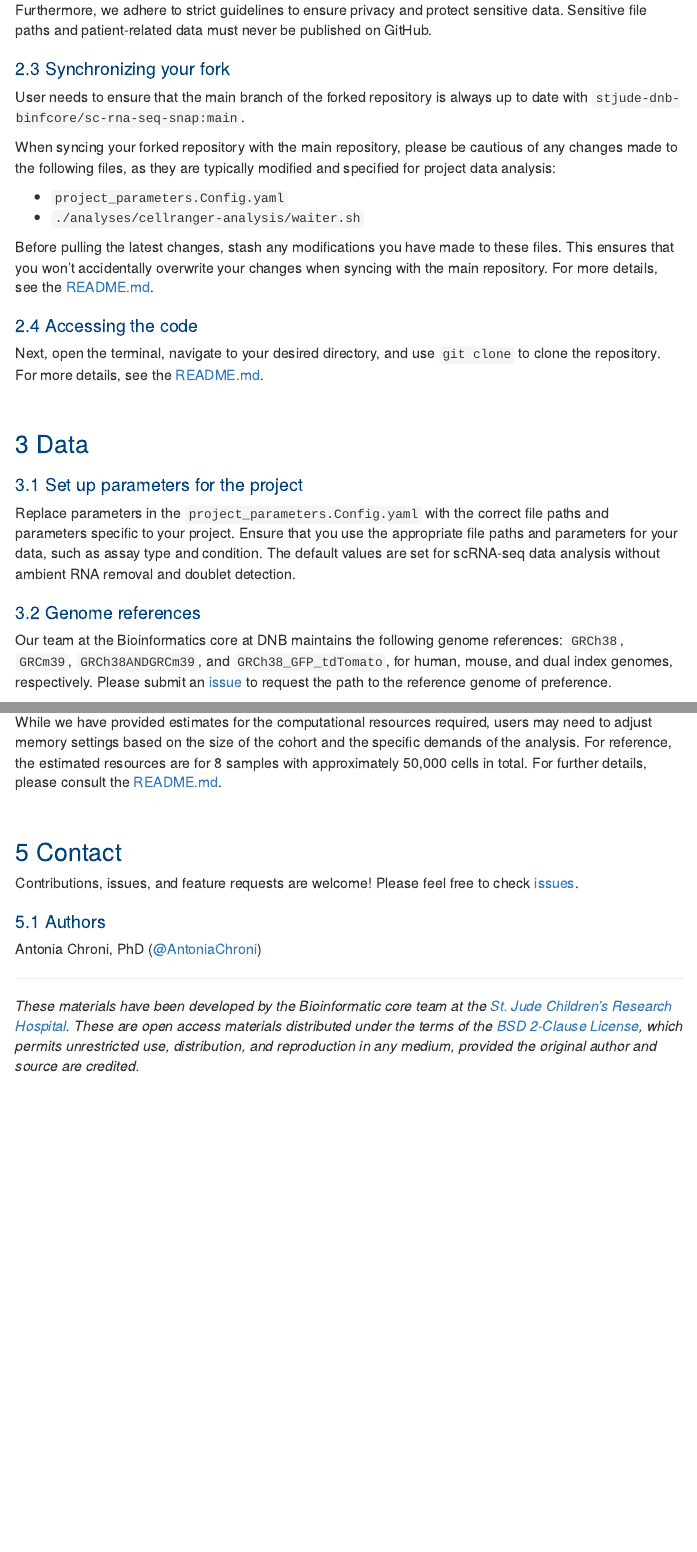
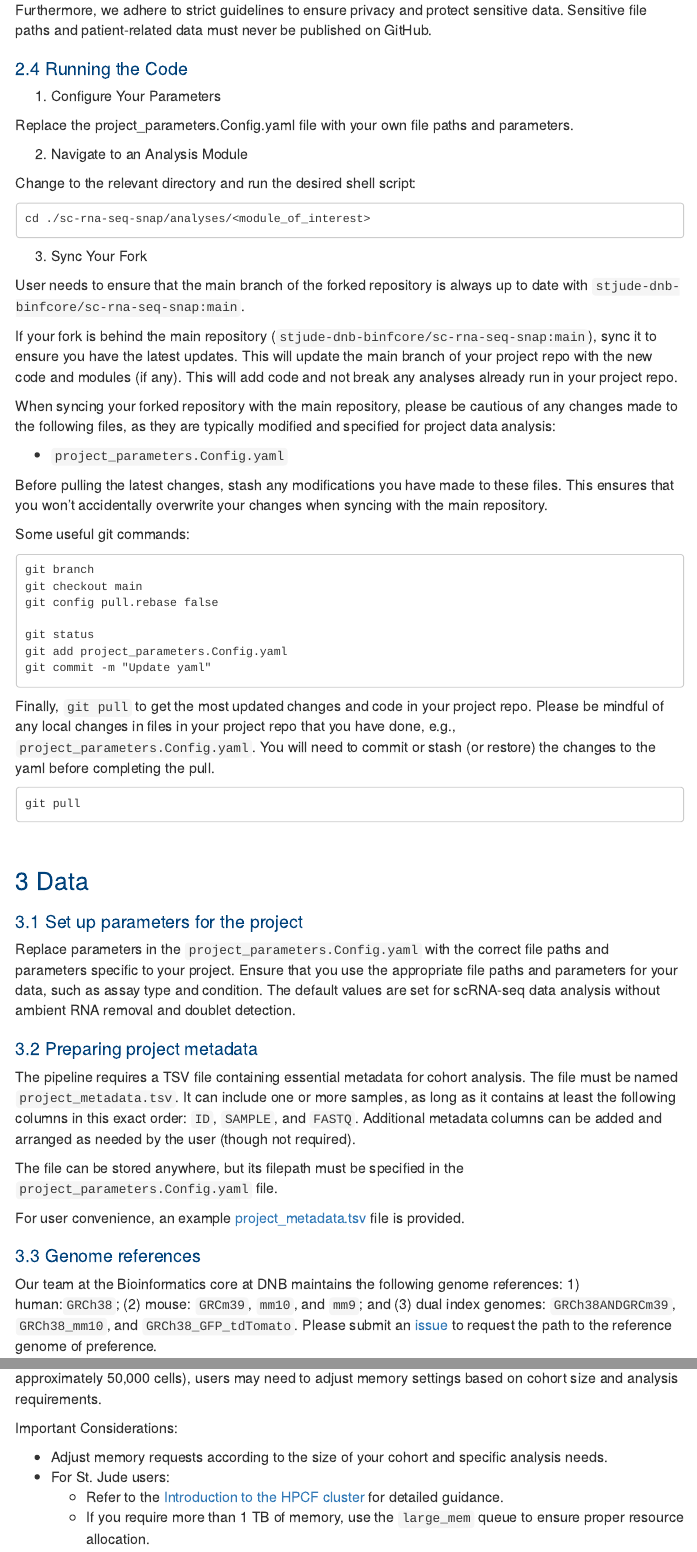
Before and after one commit to stjude-dnb-binfcore/trainings, an R Markdown document (courses/sc-rna-seq-snap-repo/tutorial/01-snap-repo-tutorial.Rmd): the page in a window 1100 px wide, from 990 px down before the commit and from 1050 px down after it, so that both start at the same text, and a second part further down, joined at a grey line. Rendered offline with R 4.5, knitr and Pandoc, with nearby package versions; some code elsewhere in the file could not run offline; menus at the side of the page are left out.

Commit message:
unstaged files

````diff
--- a/courses/sc-rna-seq-snap-repo/tutorial/01-snap-repo-tutorial.Rmd
+++ b/courses/sc-rna-seq-snap-repo/tutorial/01-snap-repo-tutorial.Rmd
@@ -113,20 +115,50 @@ No results will be published unless the project is under review or has been offi
 
 Furthermore, we adhere to strict guidelines to ensure privacy and protect sensitive data. Sensitive file paths and patient-related data must never be published on GitHub.
 
-## Synchronizing your fork
+
+## Running the Code
+
+1. Configure Your Parameters
+
+Replace the project_parameters.Config.yaml file with your own file paths and parameters.
+
+2. Navigate to an Analysis Module
+
+Change to the relevant directory and run the desired shell script:
+
+```
+cd ./sc-rna-seq-snap/analyses/<module_of_interest>
+```
+
+3. Sync Your Fork
 
 User needs to ensure that the main branch of the forked repository is always up to date with `stjude-dnb-binfcore/sc-rna-seq-snap:main`.
+
+If your fork is behind the main repository (`stjude-dnb-binfcore/sc-rna-seq-snap:main`), sync it to ensure you have the latest updates. This will update the main branch of your project repo with the new code and modules (if any). This will add code and not break any analyses already run in your project repo.
 
 When syncing your forked repository with the main repository, please be cautious of any changes made to the following files, as they are typically modified and specified for project data analysis:
 
    - `project_parameters.Config.yaml`
-   - `./analyses/cellranger-analysis/waiter.sh`
 
-Before pulling the latest changes, stash any modifications you have made to these files. This ensures that you won't accidentally overwrite your changes when syncing with the main repository. For more details, see the [README.md](https://github.com/stjude-dnb-binfcore/sc-rna-seq-snap/blob/main/README.md#to-run-the-code-in-this-repository).
+Before pulling the latest changes, stash any modifications you have made to these files. This ensures that you won't accidentally overwrite your changes when syncing with the main repository.
 
-## Accessing the code
+Some useful git commands:
 
-Next, open the terminal, navigate to your desired directory, and use `git clone` to clone the repository. For more details, see the [README.md](https://github.com/stjude-dnb-binfcore/sc-rna-seq-snap/blob/main/README.md#to-access-the-code-in-this-repository).
+```
+git branch
+git checkout main
+git config pull.rebase false
+
+git status
+git add project_parameters.Config.yaml
+git commit -m "Update yaml"
+```
+
+Finally, `git pull` to get the most updated changes and code in your project repo. Please be mindful of any local changes in files in your project repo that you have done, e.g., `project_parameters.Config.yaml`. You will need to commit or stash (or restore) the changes to the yaml before completing the pull.
+
+```
+git pull
+```
 
 
 # Data
@@ -135,9 +167,17 @@ Next, open the terminal, navigate to your desired directory, and use `git clone`
 
 Replace parameters in the `project_parameters.Config.yaml` with the correct file paths and parameters specific to your project. Ensure that you use the appropriate file paths and parameters for your data, such as assay type and condition. The default values are set for scRNA-seq data analysis without ambient RNA removal and doublet detection.
 
+## Preparing project metadata
+
+The pipeline requires a TSV file containing essential metadata for cohort analysis. The file must be named `project_metadata.tsv`. It can include one or more samples, as long as it contains at least the following columns in this exact order: `ID`, `SAMPLE`, and `FASTQ`. Additional metadata columns can be added and arranged as needed by the user (though not required).
+
+The file can be stored anywhere, but its filepath must be specified in the `project_parameters.Config.yaml` file.
+
+For user convenience, an example [project_metadata.tsv](https://github.com/stjude-dnb-binfcore/sc-rna-seq-snap/blob/main/data/project_metadata) file is provided.
+
 ## Genome references
 
-Our team at the Bioinformatics core at DNB maintains the following genome references: `GRCh38`, `GRCm39`, `GRCh38ANDGRCm39`, and `GRCh38_GFP_tdTomato`, for human, mouse, and dual index genomes, respectively. Please submit an [issue](https://github.com/stjude-dnb-binfcore/sc-rna-seq-snap/issues) to request the path to the reference genome of preference.
+Our team at the Bioinformatics core at DNB maintains the following genome references: 1) human:`GRCh38`; (2) mouse: `GRCm39`, `mm10`, and `mm9`; and (3) dual index genomes: `GRCh38ANDGRCm39`, `GRCh38_mm10`, and `GRCh38_GFP_tdTomato`. Please submit an [issue](https://github.com/stjude-dnb-binfcore/sc-rna-seq-snap/issues) to request the path to the reference genome of preference.
 
 
 ## Cell type gene marker lists
@@ -157,7 +197,15 @@ We have generated a Docker image that contains all tools, packages, and dependen
 
 ## CPU and Memory Resources
 
-While we have provided estimates for the computational resources required, users may need to adjust memory settings based on the size of the cohort and the specific demands of the analysis. For reference, the estimated resources are for 8 samples with approximately 50,000 cells in total. For further details, please consult the [README.md](https://github.com/stjude-dnb-binfcore/sc-rna-seq-snap/blob/main/README.md#to-request-memory-from-the-hpcf-cluster).
+While we provide estimates for the computational resources required (based on 8 samples with approximately 50,000 cells), users may need to adjust memory settings based on cohort size and analysis requirements.
+
+Important Considerations:
+
+  - Adjust memory requests according to the size of your cohort and specific analysis needs.
+  - For St. Jude users:
+    - Refer to the [Introduction to the HPCF cluster](https://wiki.stjude.org/display/HPCF/Introduction+to+the+HPCF+cluster#IntroductiontotheHPCFcluster-queuesQueues:) for detailed guidance.
+    - If you require more than 1 TB of memory, use the `large_mem` queue to ensure proper resource allocation.
+
 
 
 # Contact
````
Also changed, not shown: courses/sc-rna-seq-snap-repo/tutorial/01-snap-repo-tutorial.Rmd (6 more changed lines), 6 other files.
